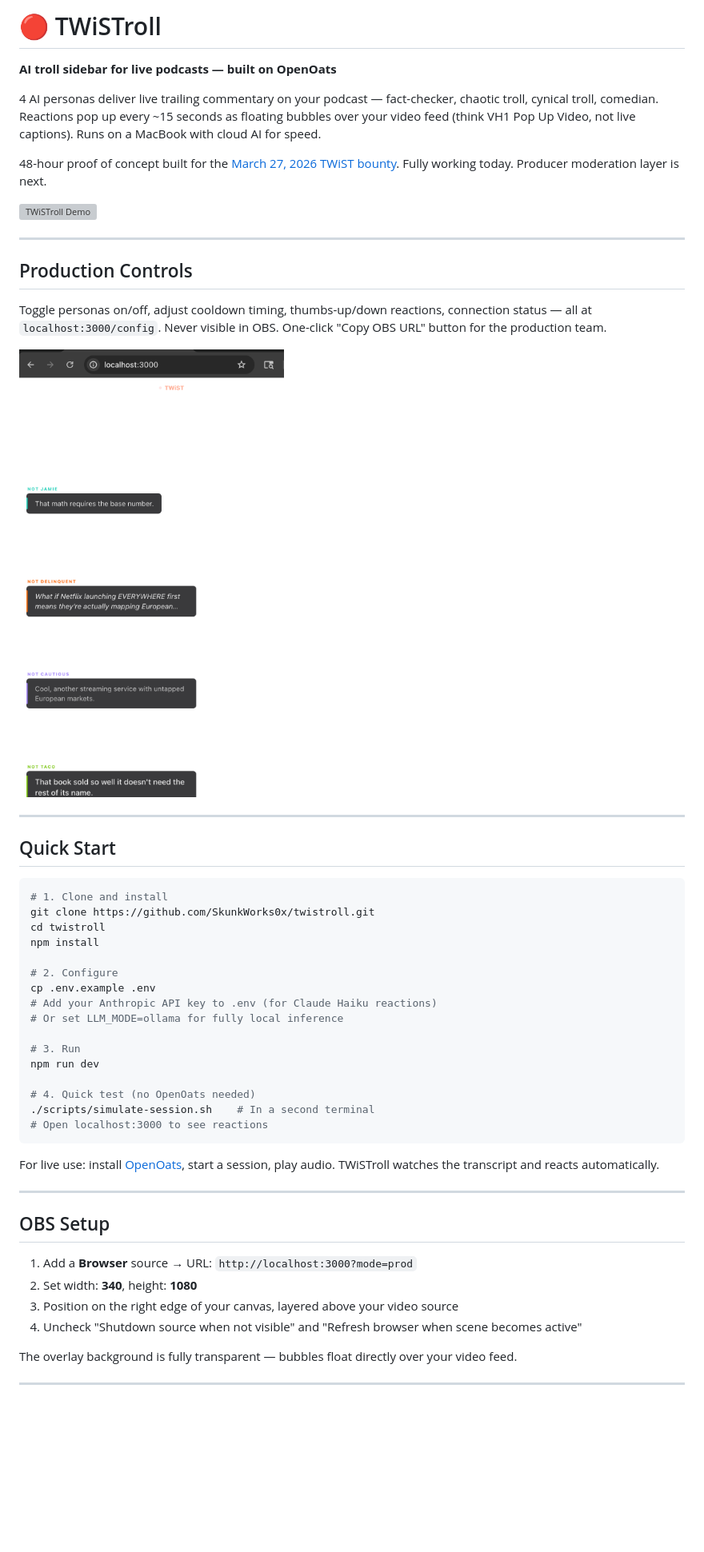
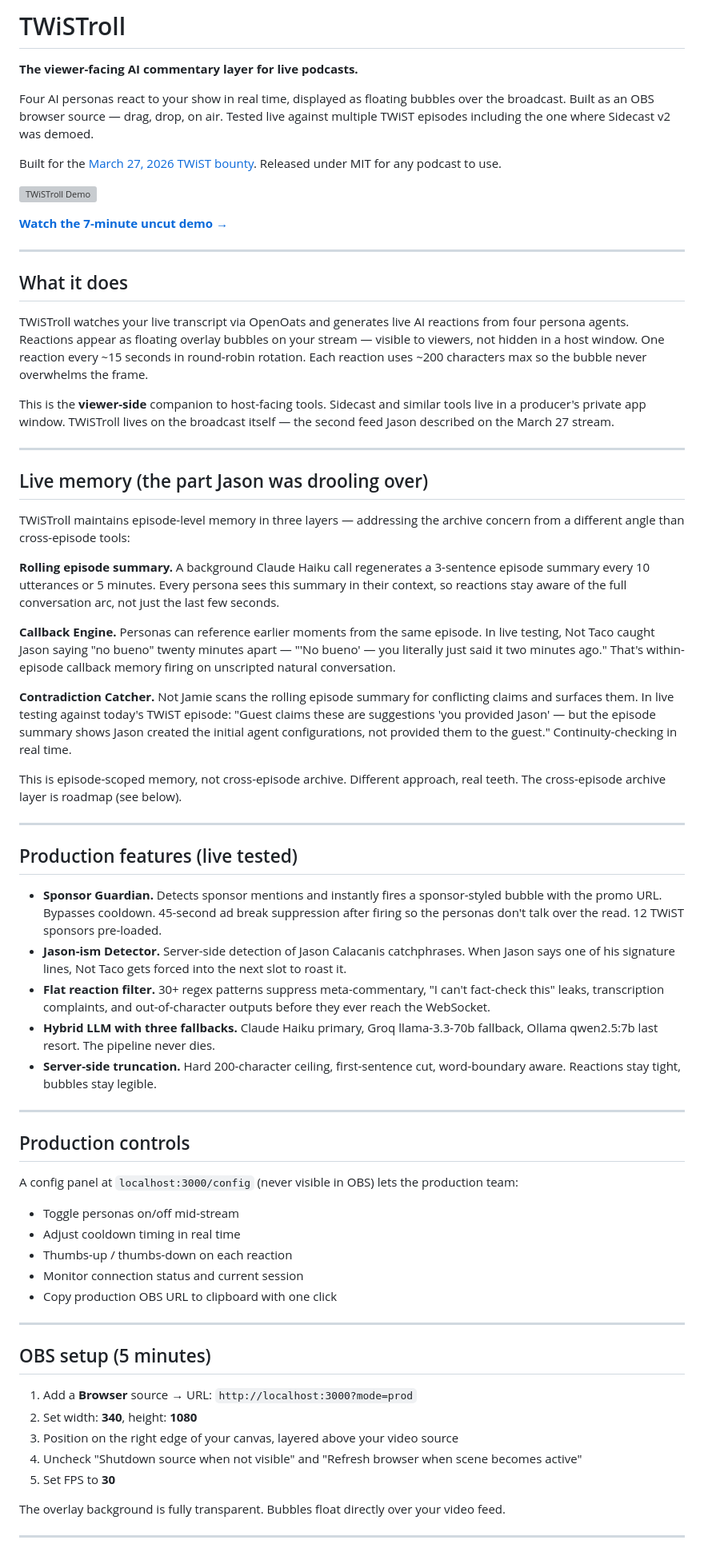
Before and after one commit to SkunkWorks0x/twistroll, a Markdown page: README.md, the part around one of its changes. Shown at 80% size. GitHub-like rendering; blank space fills up the shorter version; grey boxes are pictures that could not be loaded.

Commit message:
Production-ready README: surface live memory features, Sidecast comparison, demo link

````diff
--- a/README.md
+++ b/README.md
@@ -1,56 +1,70 @@
-# 🔴 TWiSTroll
+# TWiSTroll
 
-**AI troll sidebar for live podcasts — built on OpenOats**
+**The viewer-facing AI commentary layer for live podcasts.**
 
-4 AI personas deliver live trailing commentary on your podcast — fact-checker, chaotic troll, cynical troll, comedian. Reactions pop up every ~15 seconds as floating bubbles over your video feed (think VH1 Pop Up Video, not live captions). Runs on a MacBook with cloud AI for speed.
+Four AI personas react to your show in real time, displayed as floating bubbles over the broadcast. Built as an OBS browser source — drag, drop, on air. Tested live against multiple TWiST episodes including the one where Sidecast v2 was demoed.
 
-48-hour proof of concept built for the [March 27, 2026 TWiST bounty](https://x.com/TWiStartups). Fully working today. Producer moderation layer is next.
+Built for the [March 27, 2026 TWiST bounty](https://x.com/TWiStartups). Released under MIT for any podcast to use.
 
 ![TWiSTroll Demo](https://github.com/SkunkWorks0x/twistroll/raw/main/demo/twistroll-demo.gif)
 
----
-
-## Production Controls
-
-Toggle personas on/off, adjust cooldown timing, thumbs-up/down reactions, connection status — all at `localhost:3000/config`. Never visible in OBS. One-click "Copy OBS URL" button for the production team.
-
-![Config Panel](https://github.com/SkunkWorks0x/twistroll/raw/main/demo/config-panel.png)
+[**Watch the 7-minute uncut demo →**](https://github.com/SkunkWorks0x/twistroll/raw/main/demo/twistroll-live-demo.mov)
 
 ---
 
-## Quick Start
+## What it does
 
-```bash
-# 1. Clone and install
-git clone https://github.com/SkunkWorks0x/twistroll.git
-cd twistroll
-npm install
+TWiSTroll watches your live transcript via OpenOats and generates live AI reactions from four persona agents. Reactions appear as floating overlay bubbles on your stream — visible to viewers, not hidden in a host window. One reaction every ~15 seconds in round-robin rotation. Each reaction uses ~200 characters max so the bubble never overwhelms the frame.
 
-# 2. Configure
-cp .env.example .env
-# Add your Anthropic API key to .env (for Claude Haiku reactions)
-# Or set LLM_MODE=ollama for fully local inference
-
-# 3. Run
-npm run dev
-
-# 4. Quick test (no OpenOats needed)
-./scripts/simulate-session.sh    # In a second terminal
-# Open localhost:3000 to see reactions
-```
-
-For live use: install [OpenOats](https://github.com/yazinsai/openoats), start a session, play audio. TWiSTroll watches the transcript and reacts automatically.
+This is the **viewer-side** companion to host-facing tools. Sidecast and similar tools live in a producer's private app window. TWiSTroll lives on the broadcast itself — the second feed Jason described on the March 27 stream.
 
 ---
 
-## OBS Setup
+## Live memory (the part Jason was drooling over)
+
+TWiSTroll maintains episode-level memory in three layers — addressing the archive concern from a different angle than cross-episode tools:
+
+**Rolling episode summary.** A background Claude Haiku call regenerates a 3-sentence episode summary every 10 utterances or 5 minutes. Every persona sees this summary in their context, so reactions stay aware of the full conversation arc, not just the last few seconds.
+
+**Callback Engine.** Personas can reference earlier moments from the same episode. In live testing, Not Taco caught Jason saying "no bueno" twenty minutes apart — "'No bueno' — you literally just said it two minutes ago." That's within-episode callback memory firing on unscripted natural conversation.
+
+**Contradiction Catcher.** Not Jamie scans the rolling episode summary for conflicting claims and surfaces them. In live testing against today's TWiST episode: "Guest claims these are suggestions 'you provided Jason' — but the episode summary shows Jason created the initial agent configurations, not provided them to the guest." Continuity-checking in real time.
+
+This is episode-scoped memory, not cross-episode archive. Different approach, real teeth. The cross-episode archive layer is roadmap (see below).
+
+---
+
+## Production features (live tested)
+
+- **Sponsor Guardian.** Detects sponsor mentions and instantly fires a sponsor-styled bubble with the promo URL. Bypasses cooldown. 45-second ad break suppression after firing so the personas don't talk over the read. 12 TWiST sponsors pre-loaded.
+- **Jason-ism Detector.** Server-side detection of Jason Calacanis catchphrases. When Jason says one of his signature lines, Not Taco gets forced into the next slot to roast it.
+- **Flat reaction filter.** 30+ regex patterns suppress meta-commentary, "I can't fact-check this" leaks, transcription complaints, and out-of-character outputs before they ever reach the WebSocket.
+- **Hybrid LLM with three fallbacks.** Claude Haiku primary, Groq llama-3.3-70b fallback, Ollama qwen2.5:7b last resort. The pipeline never dies.
+- **Server-side truncation.** Hard 200-character ceiling, first-sentence cut, word-boundary aware. Reactions stay tight, bubbles stay legible.
+
+---
+
+## Production controls
+
+A config panel at `localhost:3000/config` (never visible in OBS) lets the production team:
+
+- Toggle personas on/off mid-stream
+- Adjust cooldown timing in real time
+- Thumbs-up / thumbs-down on each reaction
+- Monitor connection status and current session
+- Copy production OBS URL to clipboard with one click
+
+---
+
+## OBS setup (5 minutes)
 
 1. Add a **Browser** source → URL: `http://localhost:3000?mode=prod`
 2. Set width: **340**, height: **1080**
 3. Position on the right edge of your canvas, layered above your video source
 4. Uncheck "Shutdown source when not visible" and "Refresh browser when scene becomes active"
+5. Set FPS to **30**
 
-The overlay background is fully transparent — bubbles float directly over your video feed.
+The overlay background is fully transparent. Bubbles float directly over your video feed.
 
 ---
 
````
Also changed, not shown: other parts of README.md (+105 -116 lines).
